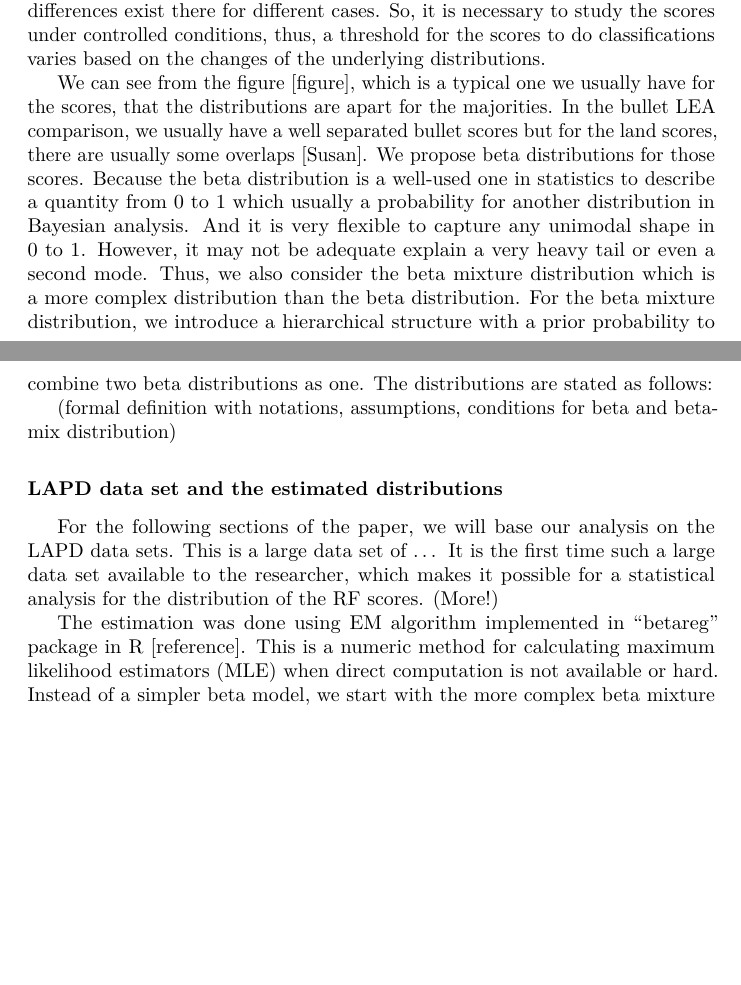
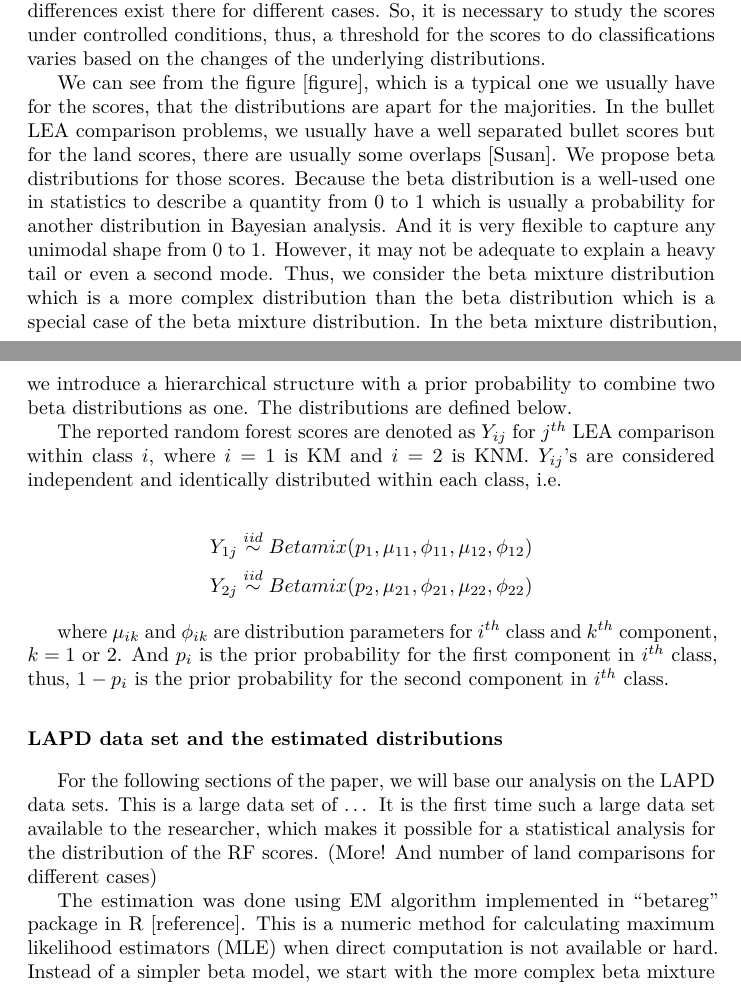
Before and after one commit to yaweige/mixture-beta-model-fit, an R Markdown document (writeup/writeup.Rmd): two parts of pages 2 and 3 of 5, joined at a grey line, cut so that both start at the same text, the shorter picture padded with empty space. The pictures show the output file writeup/writeup.pdf that the author committed with the source.

Commit message:
notations defined

```diff
--- a/writeup/writeup.Rmd
+++ b/writeup/writeup.Rmd
@@ -45,14 +45,21 @@ The quantitative methods used to objectively measure the similarity between LEAs
 
 For the purpose of illustration, we have a look at the examples (could use Hamby and other sets, not necessarily LAPD) [figure(histogram?)]. Those are RF scores generated from the automatic matching algorithm [references]. The scores from the RF can be explained as probabilities that calculated through the algorithm based on the trained model to quantify the likelihood that a pair of LEAs are actual a match. Or we can think of the RF scores as general similarity scores that quantify the similarities. As the name indicated, the higher RF scores imply higher chances to be a match. For different combination of ammunition and firearms, the scores are distributed differently. It is expected that systematic differences exist there for different cases. So, it is necessary to study the scores under controlled conditions, thus, a threshold for the scores to do classifications varies based on the changes of the underlying distributions.
 
-We can see from the figure [figure], which is a typical one we usually have for the scores, that the distributions are apart for the majorities. In the bullet LEA comparison, we usually have a well separated bullet scores but for the land scores, there are usually some overlaps [Susan]. We propose beta distributions for those scores. Because the beta distribution is a well-used one in statistics to describe a quantity from 0 to 1 which usually a probability for another distribution in Bayesian analysis. And it is very flexible to capture any unimodal shape in 0 to 1. However, it may not be adequate explain a very heavy tail or even a second mode. Thus, we also consider the beta mixture distribution which is a more complex distribution than the beta distribution. For the beta mixture distribution, we introduce a hierarchical structure with a prior probability to combine two beta distributions as one. The distributions are stated as follows:
+We can see from the figure [figure], which is a typical one we usually have for the scores, that the distributions are apart for the majorities. In the bullet LEA comparison problems, we usually have a well separated bullet scores but for the land scores, there are usually some overlaps [Susan]. We propose beta distributions for those scores. Because the beta distribution is a well-used one in statistics to describe a quantity from 0 to 1 which is usually a probability for another distribution in Bayesian analysis. And it is very flexible to capture any unimodal shape from 0 to 1. However, it may not be adequate to explain a heavy tail or even a second mode. Thus, we consider the beta mixture distribution which is a more complex distribution than the beta distribution which is a special case of the beta mixture distribution. In the beta mixture distribution, we introduce a hierarchical structure with a prior probability to combine two beta distributions as one. The distributions are defined below.
 
-(formal definition with notations, assumptions, conditions for beta and beta-mix distribution)
+The reported random forest scores are denoted as $Y_{ij}$ for $j^{th}$ LEA comparison within class $i$, where $i = 1$ is KM and $i = 2$ is KNM. $Y_{ij}$'s are considered independent and identically distributed within each class, i.e.
+
+\begin{align*}
+Y_{1j} \stackrel{iid}{\sim}  Betamix(p_1, \mu_{11}, \phi_{11}, \mu_{12}, \phi_{12})\\
+Y_{2j} \stackrel{iid}{\sim}  Betamix(p_2, \mu_{21}, \phi_{21}, \mu_{22}, \phi_{22})
+\end{align*}
+
+where $\mu_{ik}$ and $\phi_{ik}$ are distribution parameters for $i^{th}$ class and $k^{th}$ component, $k = 1$ or $2$. And $p_i$ is the prior probability for the first component in $i^{th}$ class, thus, $1-p_i$ is the prior probability for the second component in $i^{th}$ class.
 
 LAPD data set and the estimated distributions
 ==========================================
 
-For the following sections of the paper, we will base our analysis on the LAPD data sets. This is a large data set of … It is the first time such a large data set available to the researcher, which makes it possible for a statistical analysis for the distribution of the RF scores. (More!)
+For the following sections of the paper, we will base our analysis on the LAPD data sets. This is a large data set of … It is the first time such a large data set available to the researcher, which makes it possible for a statistical analysis for the distribution of the RF scores. (More! And number of land comparisons for different cases)
 
 The estimation was done using EM algorithm implemented in “betareg” package in R [reference]. This is a numeric method for calculating maximum likelihood estimators (MLE) when direct computation is not available or hard. Instead of a simpler beta model, we start with the more complex beta mixture model, see how well it fits the data and test if some components are necessary. We estimate two-component beta mixture distribution for both KNM and KM distributions as follows:
 
```
Also changed, not shown: writeup/writeup.pdf, writeup/writeup.tex.
